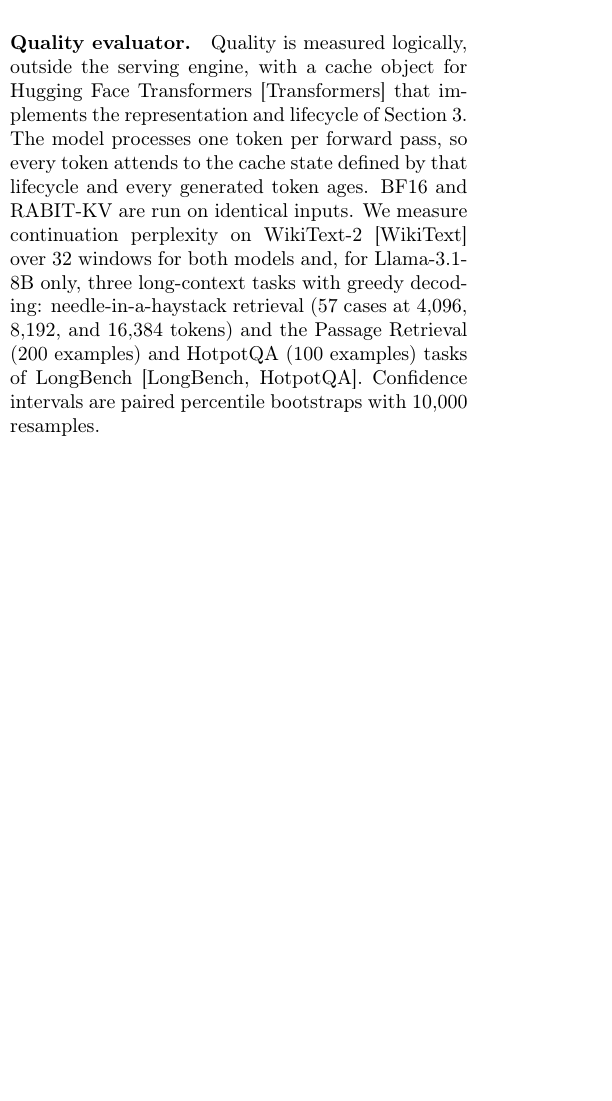
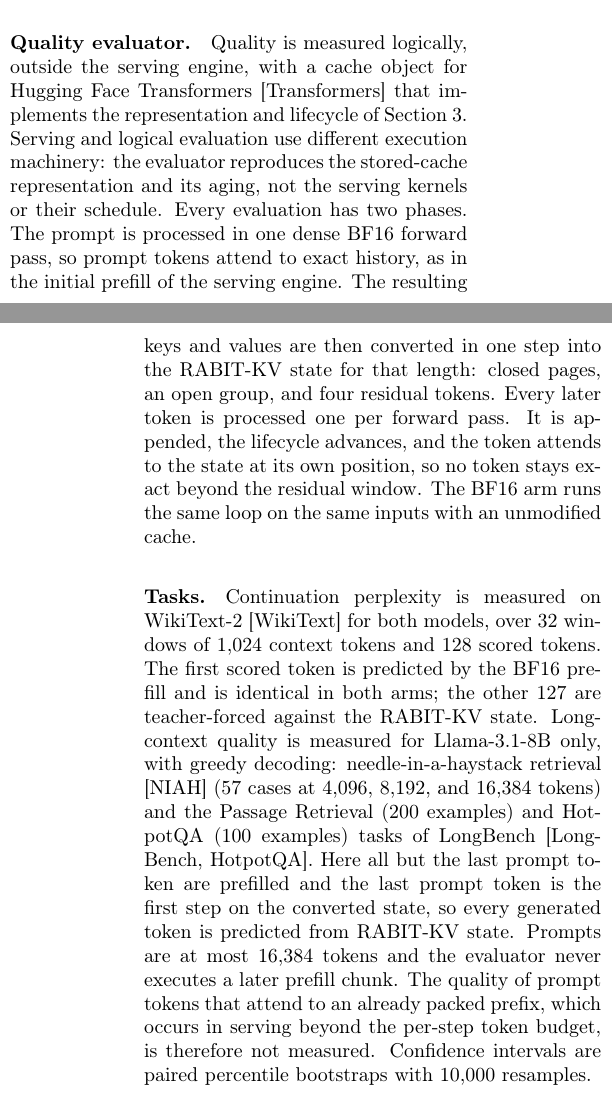
Before and after one commit to ryanz090504-star/RABIT-KV, a LaTeX paper (paper/main.tex): part of one column of page 5 of 6 before the commit and two parts of the columns of pages 5 and 6 of 6 after it, the two joined at a grey line, cut so that both start at the same text, the shorter picture padded with empty space. Compiled offline with pdfLaTeX.

Commit message:
Paper draft phase 2 review: quality-evaluator schedule stated exactly, reference-validation and capacity qualifications, registered-protocol paragraph; compiles (placeholder class)
Co-Authored-By: Claude Opus 5.5 <noreply@anthropic.com>

```diff
--- a/paper/main.tex
+++ b/paper/main.tex
@@ -10,7 +10,6 @@
 % The class below is a placeholder; the MLSys style file is applied at final formatting.
 
 \documentclass[10pt,twocolumn]{article}
-\usepackage[utf8]{inputenc}
 \usepackage[T1]{fontenc}
 \usepackage{amsmath}
 
@@ -311,12 +315,27 @@ conditioning, and three trials per point.
 \paragraph{Quality evaluator.}
 Quality is measured logically, outside the serving engine, with a cache object for Hugging Face
 Transformers [Transformers] that implements the representation and lifecycle of
-Section~\ref{sec:design}. The model processes one token per forward pass, so every token attends to the
-cache state defined by that lifecycle and every generated token ages. BF16 and RABIT-KV are run on
-identical inputs. We measure continuation perplexity on WikiText-2 [WikiText] over 32 windows for both
-models and, for Llama-3.1-8B only, three long-context tasks with greedy decoding: needle-in-a-haystack
-retrieval (57 cases at 4,096, 8,192, and 16,384 tokens) and the Passage Retrieval (200 examples) and
-HotpotQA (100 examples) tasks of LongBench [LongBench, HotpotQA]. Confidence intervals are paired
+Section~\ref{sec:design}. Serving and logical evaluation use different execution machinery: the
+evaluator reproduces the stored-cache representation and its aging, not the serving kernels or their
+schedule. Every evaluation has two phases. The prompt is processed in one dense BF16 forward pass, so
+prompt tokens attend to exact history, as in the initial prefill of the serving engine. The resulting
+keys and values are then converted in one step into the RABIT-KV state for that length: closed pages,
+an open group, and four residual tokens. Every later token is processed one per forward pass. It is
+appended, the lifecycle advances, and the token attends to the state at its own position, so no token
+stays exact beyond the residual window. The BF16 arm runs the same loop on the same inputs with an
+unmodified cache.
+
+\paragraph{Tasks.}
+Continuation perplexity is measured on WikiText-2 [WikiText] for both models, over 32 windows of 1,024
+context tokens and 128 scored tokens. The first scored token is predicted by the BF16 prefill and is
+identical in both arms; the other 127 are teacher-forced against the RABIT-KV state. Long-context
+quality is measured for Llama-3.1-8B only, with greedy decoding: needle-in-a-haystack retrieval [NIAH]
+(57 cases at 4,096, 8,192, and 16,384 tokens) and the Passage Retrieval (200 examples) and HotpotQA
+(100 examples) tasks of LongBench [LongBench, HotpotQA]. Here all but the last prompt token are
+prefilled and the last prompt token is the first step on the converted state, so every generated token
+is predicted from RABIT-KV state. Prompts are at most 16,384 tokens and the evaluator never executes a
+later prefill chunk. The quality of prompt tokens that attend to an already packed prefix, which occurs
+in serving beyond the per-step token budget, is therefore not measured. Confidence intervals are paired
 percentile bootstraps with 10,000 resamples.
 
 \paragraph{Validation against an independent reference.}
@@ -328,0 +348 @@ therefore established on the device that runs the evaluation, and we define no c
+establishes that the evaluator computes the intended stored state. It is not a formal verification, and
@@ -329,2 +352,5 @@ therefore established on the device that runs the evaluation, and we define no c
 
 \paragraph{Registered protocol.}
+Each quality run is frozen before execution: inputs, example selection, scorers, bootstrap seeds, and
+the rules for interpreting the outcome. Nothing is tuned in response to results. Validity checks on
+output quality use only BF16 outputs, and a run that fails a validity check is excluded.
```
Also changed, not shown: paper/main.tex (42 more changed lines).
